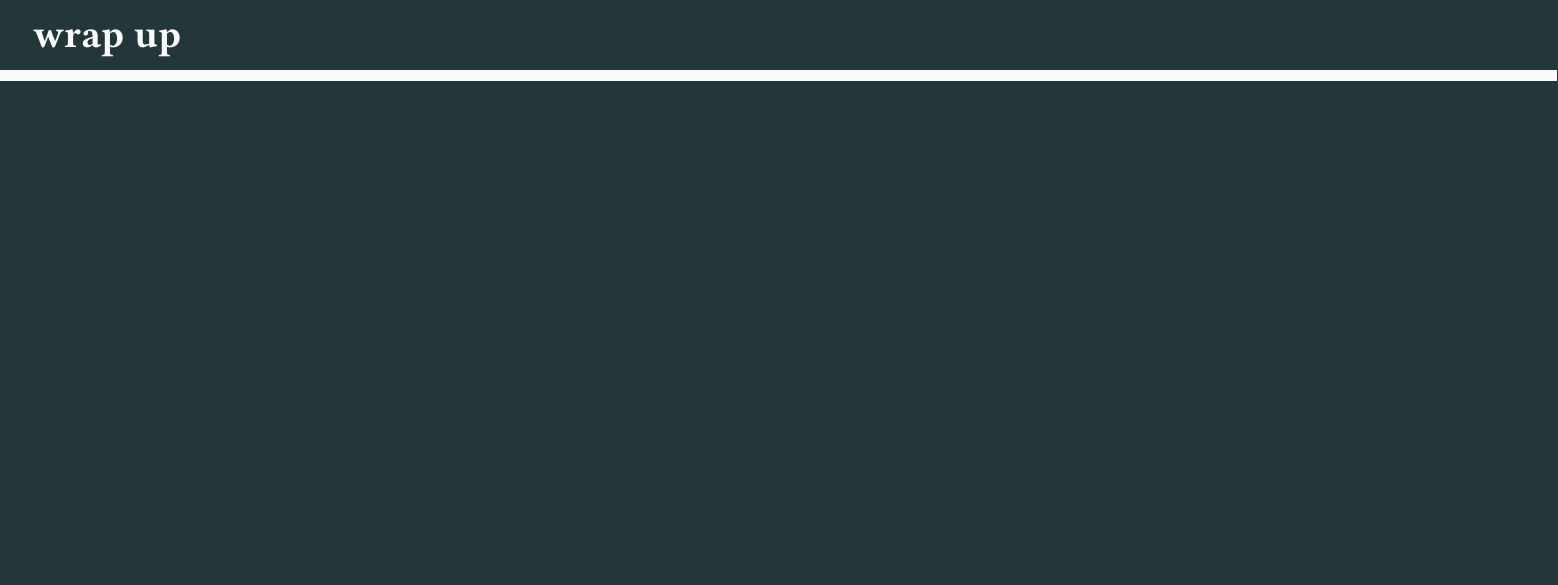
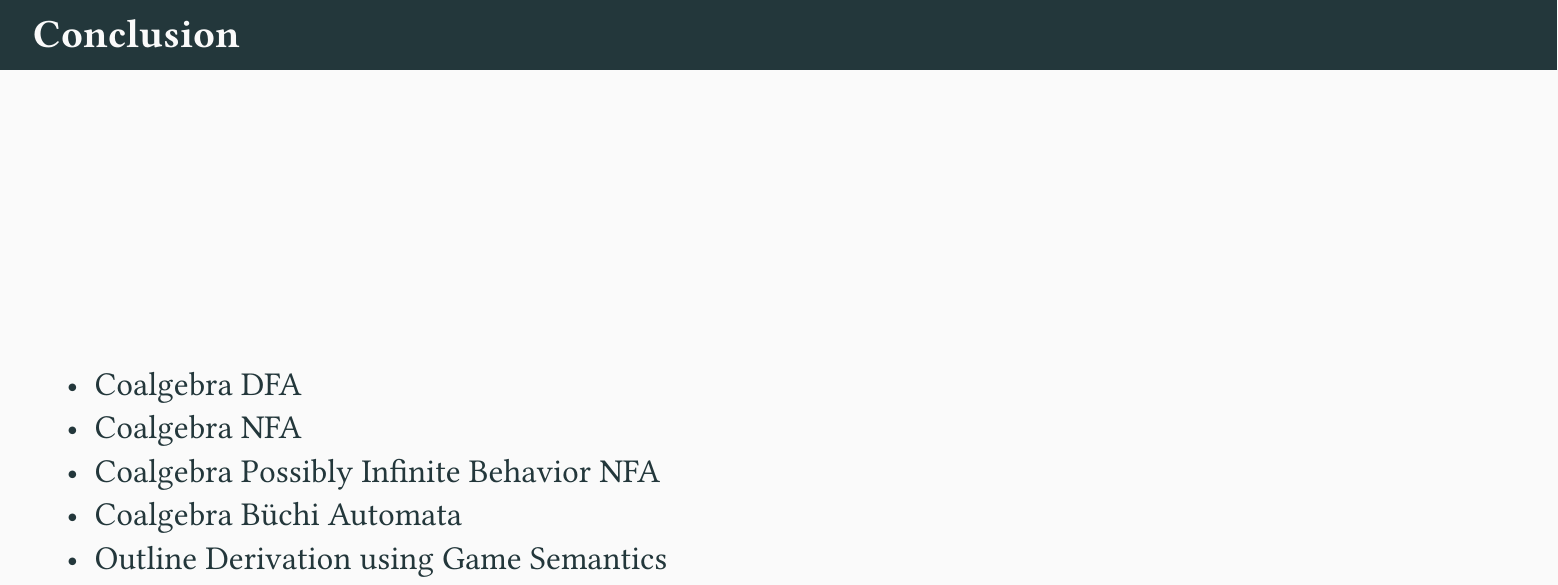
Before and after one commit to Jorritboer/research_internship_report, a Typst document (presentation.typ): part of page 42 of 42, cut at the place of the change, the shorter picture padded with empty space. The pictures show the PDF file presentation.pdf that the author committed with the source.

Commit message:
Add quick conclusion presentation

```diff
--- a/presentation.typ
+++ b/presentation.typ
@@ -419,6 +419,12 @@
 
 #new-section-slide("Conclusion")
 
-#slide(title: "wrap up")[
+#slide(title: "Conclusion")[
+
+  - Coalgebra DFA
+  - Coalgebra NFA
+  - Coalgebra Possibly Infinite Behavior NFA
+  - Coalgebra Büchi Automata
+  - Outline Derivation using Game Semantics
 
 ]
```
Also changed, not shown: presentation.pdf.
